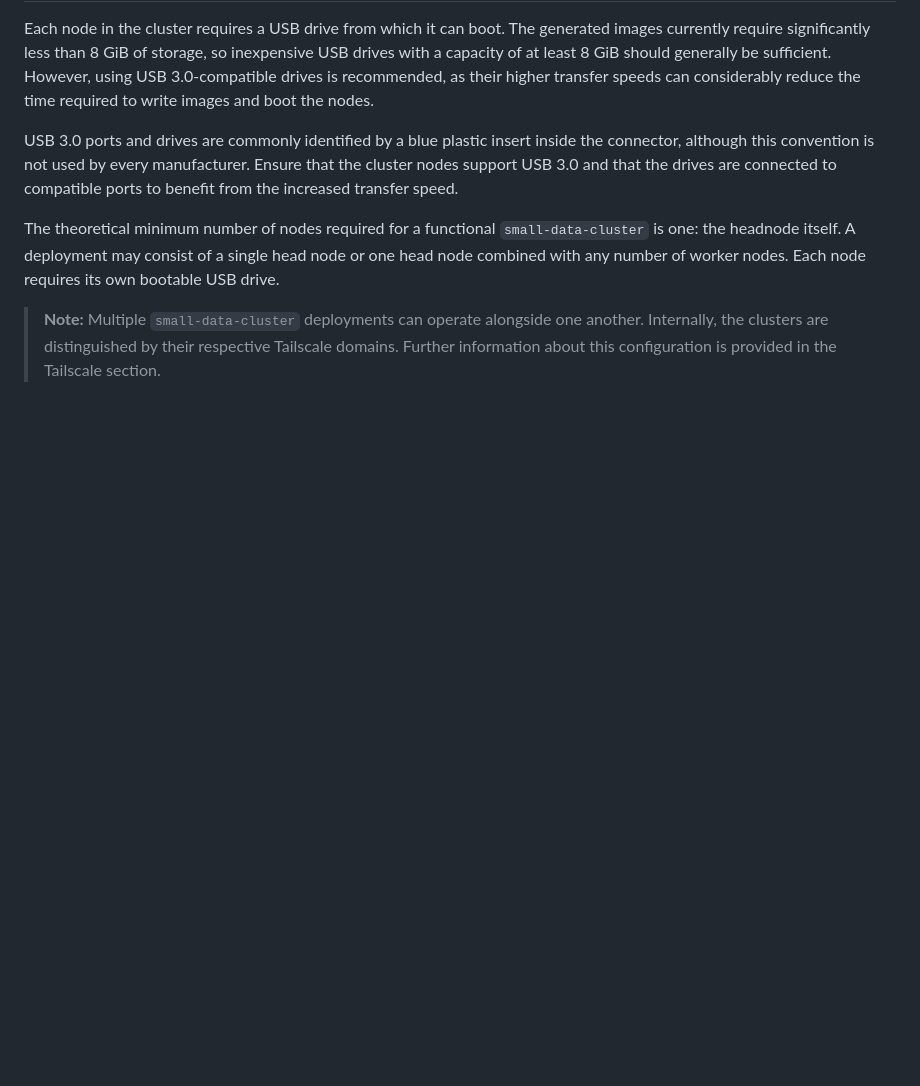
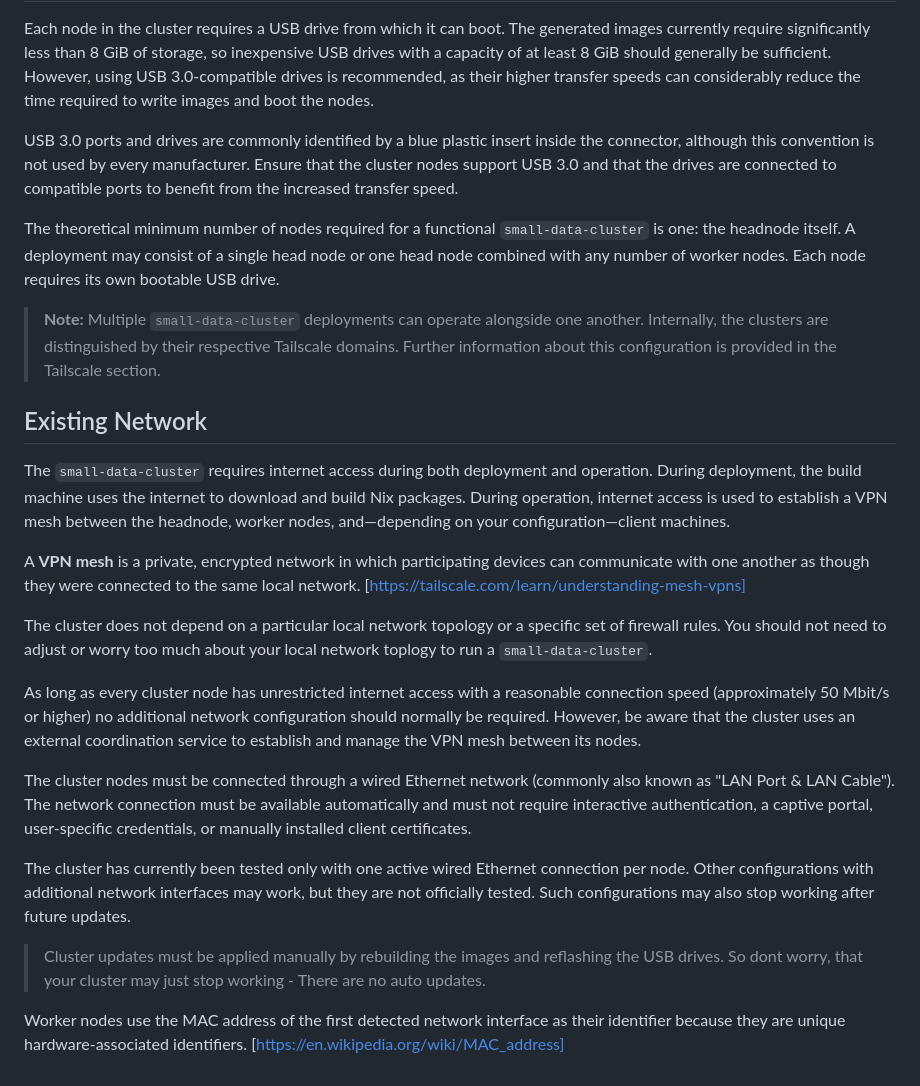
Before and after one commit to Soc-Poc-Team/sdc-hpc, a Markdown page: docs/admin/02-prerequisites.md, the part around the change. Drawn GitHub-style; blank space fills up the shorter version.

Commit message:
docs: add network prerequisites section

```diff
--- a/docs/admin/02-prerequisites.md
+++ b/docs/admin/02-prerequisites.md
@@ -63,3 +63,43 @@ node requires its own bootable USB drive.
 > another. Internally, the clusters are distinguished by their respective
 > Tailscale domains. Further information about this configuration is provided in
 > the Tailscale section.
+
+## Existing Network
+
+The `small-data-cluster` requires internet access during both deployment and
+operation. During deployment, the build machine uses the internet to download
+and build Nix packages. During operation, internet access is used to establish a
+VPN mesh between the headnode, worker nodes, and—depending on your
+configuration—client machines.
+
+A **VPN mesh** is a private, encrypted network in which participating devices
+can communicate with one another as though they were connected to the same local
+network. [https://tailscale.com/learn/understanding-mesh-vpns]
+
+The cluster does not depend on a particular local network topology or a specific
+set of firewall rules. You should not need to adjust or worry too much about
+your local network toplogy to run a `small-data-cluster`.
+
+As long as every cluster node has unrestricted internet access with a reasonable
+connection speed (approximately 50 Mbit/s or higher) no additional network
+configuration should normally be required. However, be aware that the cluster
+uses an external coordination service to establish and manage the VPN mesh
+between its nodes.
+
+The cluster nodes must be connected through a wired Ethernet network (commonly
+also known as "LAN Port & LAN Cable"). The network connection must be available
+automatically and must not require interactive authentication, a captive portal,
+user-specific credentials, or manually installed client certificates.
+
+The cluster has currently been tested only with one active wired Ethernet
+connection per node. Other configurations with additional network interfaces may
+work, but they are not officially tested. Such configurations may also stop
+working after future updates.
+
+> Cluster updates must be applied manually by rebuilding the images and
+> reflashing the USB drives. So dont worry, that your cluster may just stop
+> working - There are no auto updates.
+
+Worker nodes use the MAC address of the first detected network interface as
+their identifier because they are unique hardware-associated identifiers.
+[https://en.wikipedia.org/wiki/MAC_address]
```
